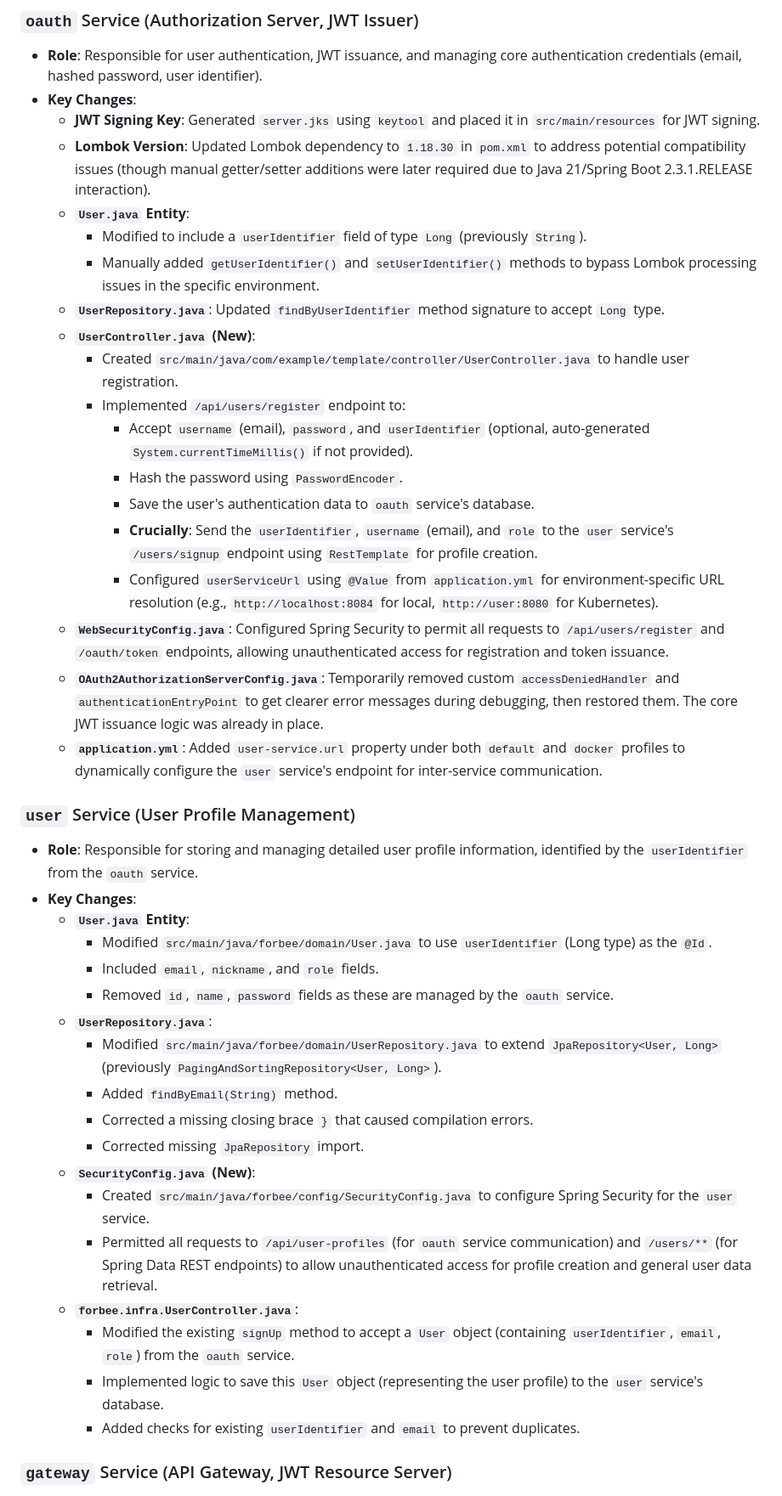
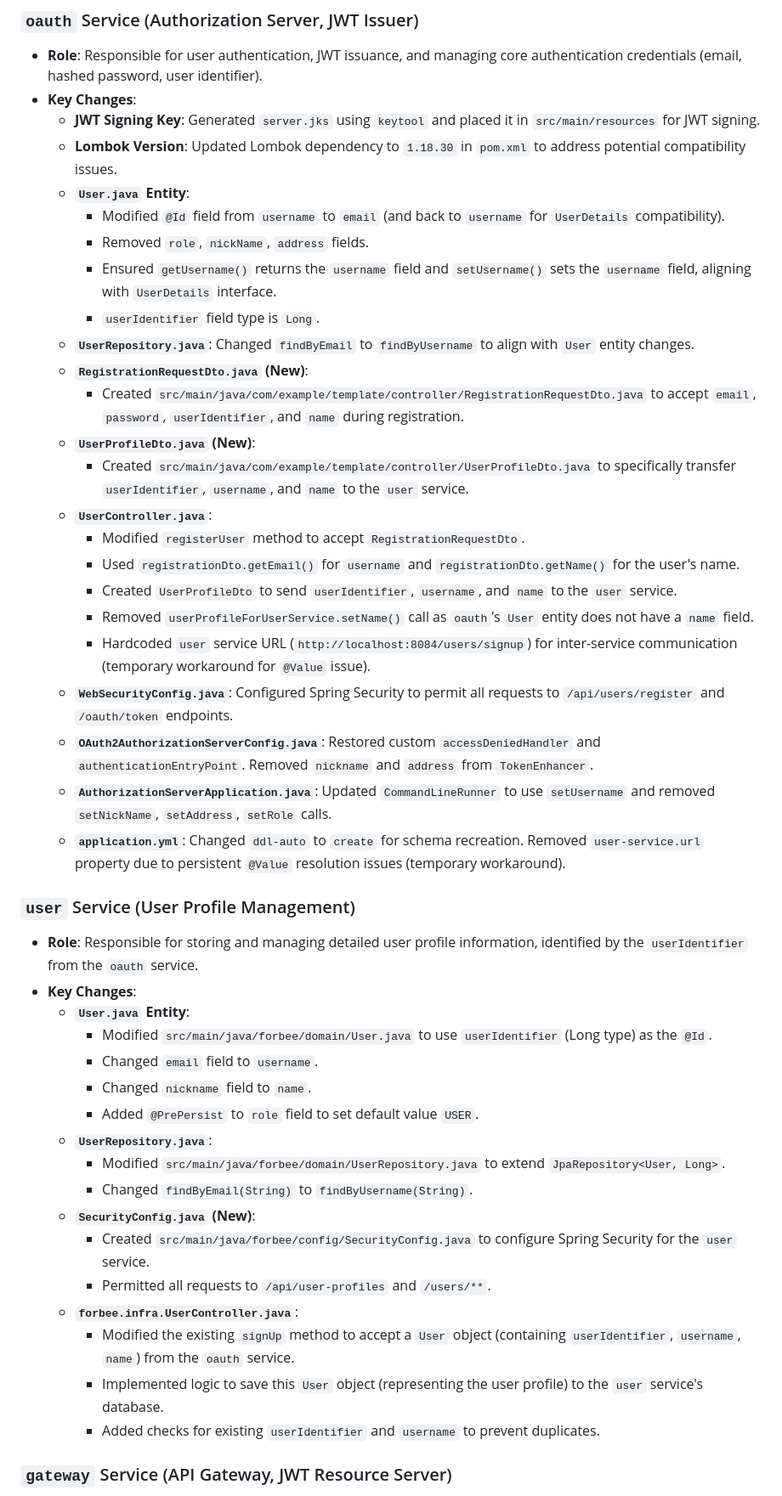
Before and after one commit to CodingCopybara/forbee, a Markdown page: GEMINI.md, the part around the change printed below. Shown: that part at 85% size. GitHub-like rendering.

Commit message:
docs: GEMINI.md 수정

```diff
--- a/GEMINI.md
+++ b/GEMINI.md
@@ -11,42 +11,46 @@ The primary goal was to establish a robust JWT authentication flow, where the `o
 *   **Role**: Responsible for user authentication, JWT issuance, and managing core authentication credentials (email, hashed password, user identifier).
 *   **Key Changes**:
     *   **JWT Signing Key**: Generated `server.jks` using `keytool` and placed it in `src/main/resources` for JWT signing.
-    *   **Lombok Version**: Updated Lombok dependency to `1.18.30` in `pom.xml` to address potential compatibility issues (though manual getter/setter additions were later required due to Java 21/Spring Boot 2.3.1.RELEASE interaction).
+    *   **Lombok Version**: Updated Lombok dependency to `1.18.30` in `pom.xml` to address potential compatibility issues.
     *   **`User.java` Entity**:
-        *   Modified to include a `userIdentifier` field of type `Long` (previously `String`).
-        *   Manually added `getUserIdentifier()` and `setUserIdentifier()` methods to bypass Lombok processing issues in the specific environment.
-    *   **`UserRepository.java`**: Updated `findByUserIdentifier` method signature to accept `Long` type.
-    *   **`UserController.java` (New)**:
-        *   Created `src/main/java/com/example/template/controller/UserController.java` to handle user registration.
-        *   Implemented `/api/users/register` endpoint to:
-            *   Accept `username` (email), `password`, and `userIdentifier` (optional, auto-generated `System.currentTimeMillis()` if not provided).
-            *   Hash the password using `PasswordEncoder`.
-            *   Save the user's authentication data to `oauth` service's database.
-            *   **Crucially**: Send the `userIdentifier`, `username` (email), and `role` to the `user` service's `/users/signup` endpoint using `RestTemplate` for profile creation.
-            *   Configured `userServiceUrl` using `@Value` from `application.yml` for environment-specific URL resolution (e.g., `http://localhost:8084` for local, `http://user:8080` for Kubernetes).
-    *   **`WebSecurityConfig.java`**: Configured Spring Security to permit all requests to `/api/users/register` and `/oauth/token` endpoints, allowing unauthenticated access for registration and token issuance.
-    *   **`OAuth2AuthorizationServerConfig.java`**: Temporarily removed custom `accessDeniedHandler` and `authenticationEntryPoint` to get clearer error messages during debugging, then restored them. The core JWT issuance logic was already in place.
-    *   **`application.yml`**: Added `user-service.url` property under both `default` and `docker` profiles to dynamically configure the `user` service's endpoint for inter-service communication.
+        *   Modified `@Id` field from `username` to `email` (and back to `username` for `UserDetails` compatibility).
+        *   Removed `role`, `nickName`, `address` fields.
+        *   Ensured `getUsername()` returns the `username` field and `setUsername()` sets the `username` field, aligning with `UserDetails` interface.
+        *   `userIdentifier` field type is `Long`.
+    *   **`UserRepository.java`**: Changed `findByEmail` to `findByUsername` to align with `User` entity changes.
+    *   **`RegistrationRequestDto.java` (New)**:
+        *   Created `src/main/java/com/example/template/controller/RegistrationRequestDto.java` to accept `email`, `password`, `userIdentifier`, and `name` during registration.
+    *   **`UserProfileDto.java` (New)**:
+        *   Created `src/main/java/com/example/template/controller/UserProfileDto.java` to specifically transfer `userIdentifier`, `username`, and `name` to the `user` service.
+    *   **`UserController.java`**:
+        *   Modified `registerUser` method to accept `RegistrationRequestDto`.
+        *   Used `registrationDto.getEmail()` for `username` and `registrationDto.getName()` for the user's name.
+        *   Created `UserProfileDto` to send `userIdentifier`, `username`, and `name` to the `user` service.
+        *   Removed `userProfileForUserService.setName()` call as `oauth`'s `User` entity does not have a `name` field.
+        *   Hardcoded `user` service URL (`http://localhost:8084/users/signup`) for inter-service communication (temporary workaround for `@Value` issue).
+    *   **`WebSecurityConfig.java`**: Configured Spring Security to permit all requests to `/api/users/register` and `/oauth/token` endpoints.
+    *   **`OAuth2AuthorizationServerConfig.java`**: Restored custom `accessDeniedHandler` and `authenticationEntryPoint`. Removed `nickname` and `address` from `TokenEnhancer`.
+    *   **`AuthorizationServerApplication.java`**: Updated `CommandLineRunner` to use `setUsername` and removed `setNickName`, `setAddress`, `setRole` calls.
+    *   **`application.yml`**: Changed `ddl-auto` to `create` for schema recreation. Removed `user-service.url` property due to persistent `@Value` resolution issues (temporary workaround).
 
 ### `user` Service (User Profile Management)
 *   **Role**: Responsible for storing and managing detailed user profile information, identified by the `userIdentifier` from the `oauth` service.
 *   **Key Changes**:
     *   **`User.java` Entity**:
         *   Modified `src/main/java/forbee/domain/User.java` to use `userIdentifier` (Long type) as the `@Id`.
-        *   Included `email`, `nickname`, and `role` fields.
-        *   Removed `id`, `name`, `password` fields as these are managed by the `oauth` service.
+        *   Changed `email` field to `username`.
+        *   Changed `nickname` field to `name`.
+        *   Added `@PrePersist` to `role` field to set default value `USER`.
     *   **`UserRepository.java`**:
-        *   Modified `src/main/java/forbee/domain/UserRepository.java` to extend `JpaRepository<User, Long>` (previously `PagingAndSortingRepository<User, Long>`).
-        *   Added `findByEmail(String)` method.
-        *   Corrected a missing closing brace `}` that caused compilation errors.
-        *   Corrected missing `JpaRepository` import.
+        *   Modified `src/main/java/forbee/domain/UserRepository.java` to extend `JpaRepository<User, Long>`.
+        *   Changed `findByEmail(String)` to `findByUsername(String)`.
     *   **`SecurityConfig.java` (New)**:
         *   Created `src/main/java/forbee/config/SecurityConfig.java` to configure Spring Security for the `user` service.
-        *   Permitted all requests to `/api/user-profiles` (for `oauth` service communication) and `/users/**` (for Spring Data REST endpoints) to allow unauthenticated access for profile creation and general user data retrieval.
+        *   Permitted all requests to `/api/user-profiles` and `/users/**`.
     *   **`forbee.infra.UserController.java`**:
-        *   Modified the existing `signUp` method to accept a `User` object (containing `userIdentifier`, `email`, `role`) from the `oauth` service.
+        *   Modified the existing `signUp` method to accept a `User` object (containing `userIdentifier`, `username`, `name`) from the `oauth` service.
         *   Implemented logic to save this `User` object (representing the user profile) to the `user` service's database.
-        *   Added checks for existing `userIdentifier` and `email` to prevent duplicates.
+        *   Added checks for existing `userIdentifier` and `username` to prevent duplicates.
 
 ### `gateway` Service (API Gateway, JWT Resource Server)
 *   **Role**: Acts as the entry point for all client requests, routes requests to appropriate microservices, and validates JWTs for protected resources.
```
Also changed, not shown: other parts of GEMINI.md (+8 -6 lines).
